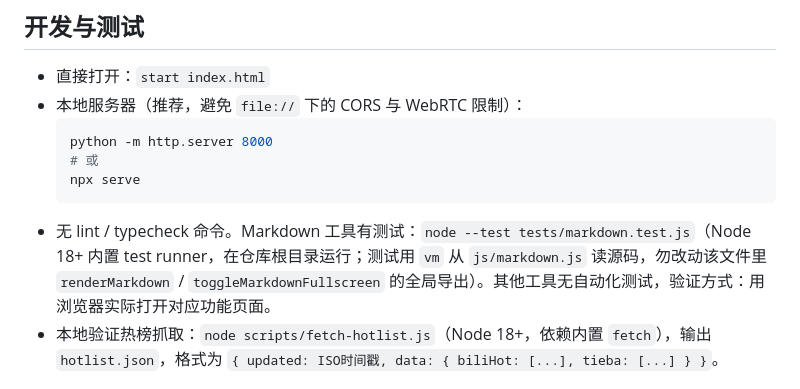
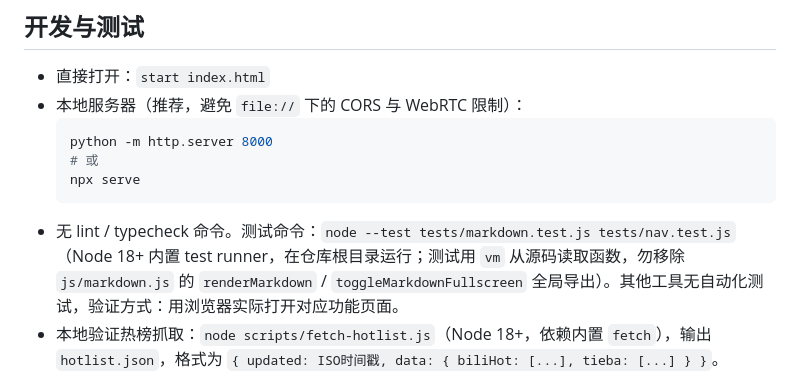
Before and after one commit to efmmppl/simple-tools, a Markdown page: AGENTS.md, the part around the change. GitHub-like rendering.

Commit message:
docs: 更新仓库开发说明

````diff
--- a/AGENTS.md
+++ b/AGENTS.md
@@ -13,7 +13,7 @@
   # 或
   npx serve
   ```
-- 无 lint / typecheck 命令。Markdown 工具有测试：`node --test tests/markdown.test.js`（Node 18+ 内置 test runner，在仓库根目录运行；测试用 `vm` 从 `js/markdown.js` 读源码，勿改动该文件里 `renderMarkdown` / `toggleMarkdownFullscreen` 的全局导出）。其他工具无自动化测试，验证方式：用浏览器实际打开对应功能页面。
+- 无 lint / typecheck 命令。测试命令：`node --test tests/markdown.test.js tests/nav.test.js`（Node 18+ 内置 test runner，在仓库根目录运行；测试用 `vm` 从源码读取函数，勿移除 `js/markdown.js` 的 `renderMarkdown` / `toggleMarkdownFullscreen` 全局导出）。其他工具无自动化测试，验证方式：用浏览器实际打开对应功能页面。
 - 本地验证热榜抓取：`node scripts/fetch-hotlist.js`（Node 18+，依赖内置 `fetch`），输出 `hotlist.json`，格式为 `{ updated: ISO时间戳, data: { biliHot: [...], tieba: [...] } }`。
 
 ## 文件约定
````
